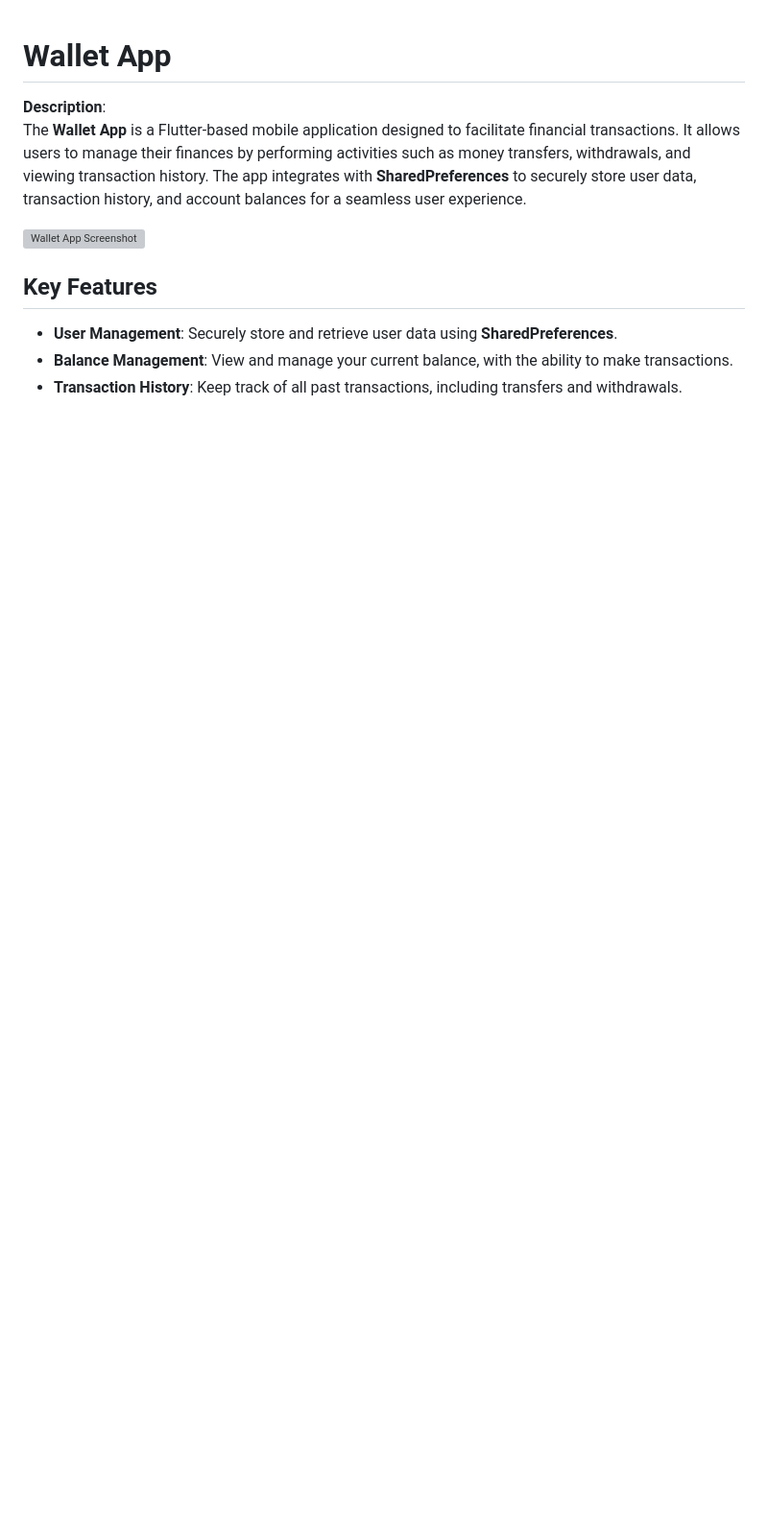
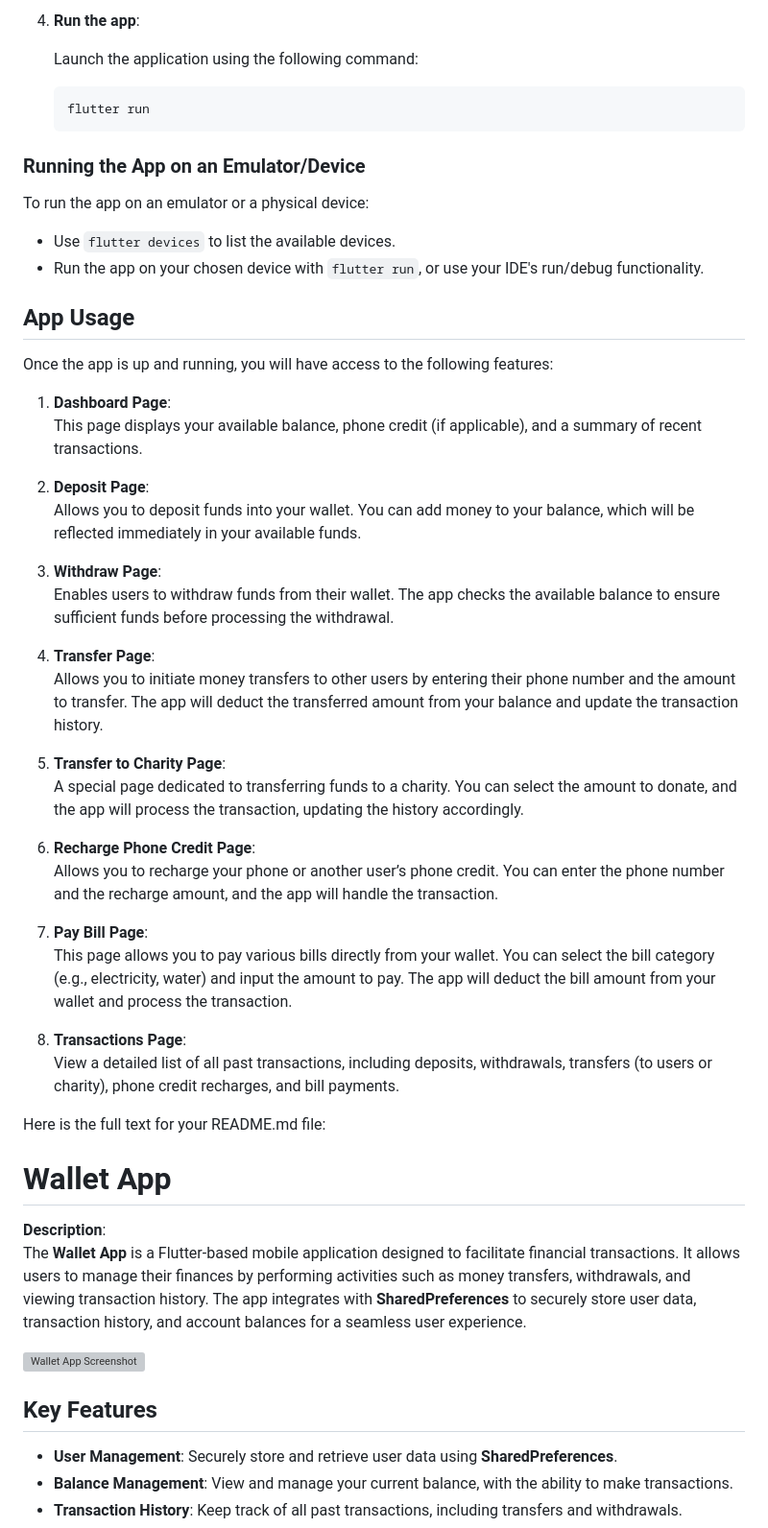
Before and after one commit to Mohamedosama-dev/Wallet_Mobile, a Markdown page: README.md, the part around one of its changes. Shown at 96% size. GitHub-like rendering; blank space fills up the shorter version; grey boxes are pictures that could not be loaded.

````diff
--- a/README.md
+++ b/README.md
@@ -1,3 +64,48 @@
+4. **Run the app**:
+
+    Launch the application using the following command:
+
+    ```bash
+    flutter run
+    ```
+
+### Running the App on an Emulator/Device
+
+To run the app on an emulator or a physical device:
+
+- Use `flutter devices` to list the available devices.
+- Run the app on your chosen device with `flutter run`, or use your IDE's run/debug functionality.
+
+## App Usage
+
+Once the app is up and running, you will have access to the following features:
+
+1. **Dashboard Page**:
+   This page displays your available balance, phone credit (if applicable), and a summary of recent transactions.
+
+2. **Deposit Page**:
+   Allows you to deposit funds into your wallet. You can add money to your balance, which will be reflected immediately in your available funds.
+
+3. **Withdraw Page**:
+   Enables users to withdraw funds from their wallet. The app checks the available balance to ensure sufficient funds before processing the withdrawal.
+
+4. **Transfer Page**:
+   Allows you to initiate money transfers to other users by entering their phone number and the amount to transfer. The app will deduct the transferred amount from your balance and update the transaction history.
+
+5. **Transfer to Charity Page**:
+   A special page dedicated to transferring funds to a charity. You can select the amount to donate, and the app will process the transaction, updating the history accordingly.
+
+6. **Recharge Phone Credit Page**:
+   Allows you to recharge your phone or another user’s phone credit. You can enter the phone number and the recharge amount, and the app will handle the transaction.
+
+7. **Pay Bill Page**:
+   This page allows you to pay various bills directly from your wallet. You can select the bill category (e.g., electricity, water) and input the amount to pay. The app will deduct the bill amount from your wallet and process the transaction.
+
+8. **Transactions Page**:
+   View a detailed list of all past transactions, including deposits, withdrawals, transfers (to users or charity), phone credit recharges, and bill payments.
+
+Here is the full text for your README.md file:
+
 # Wallet App
 
 **Description**:
````
Also changed, not shown: other parts of README.md (+70 -1 lines).
